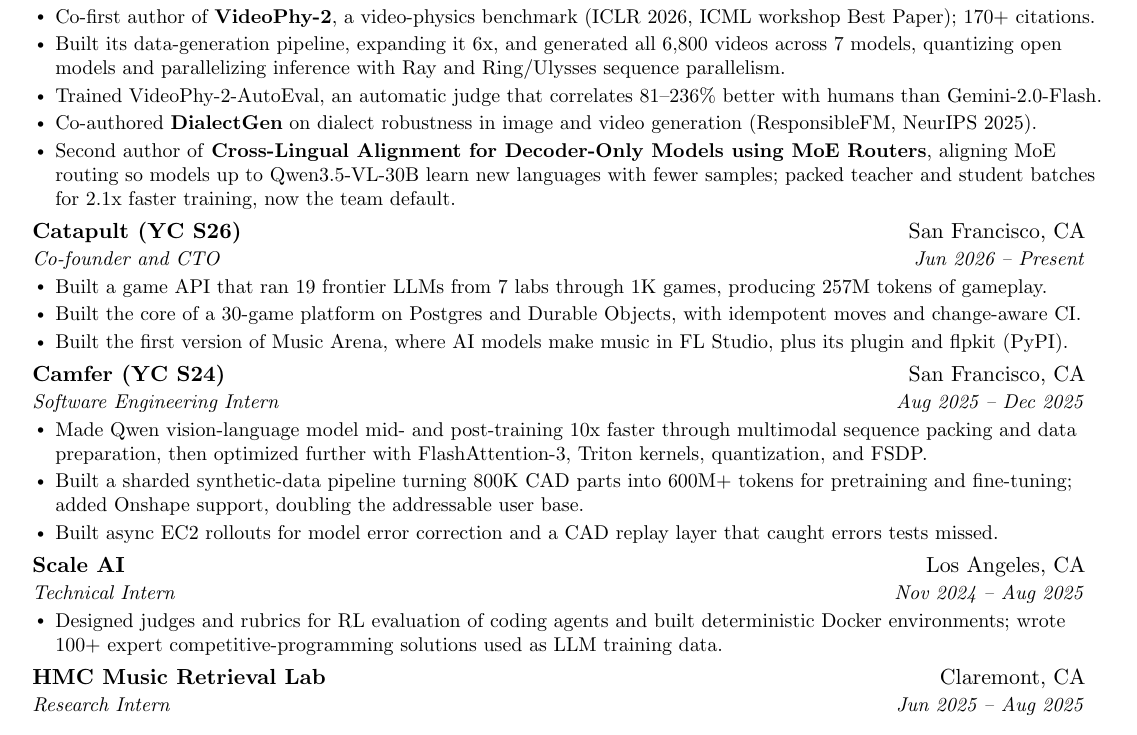
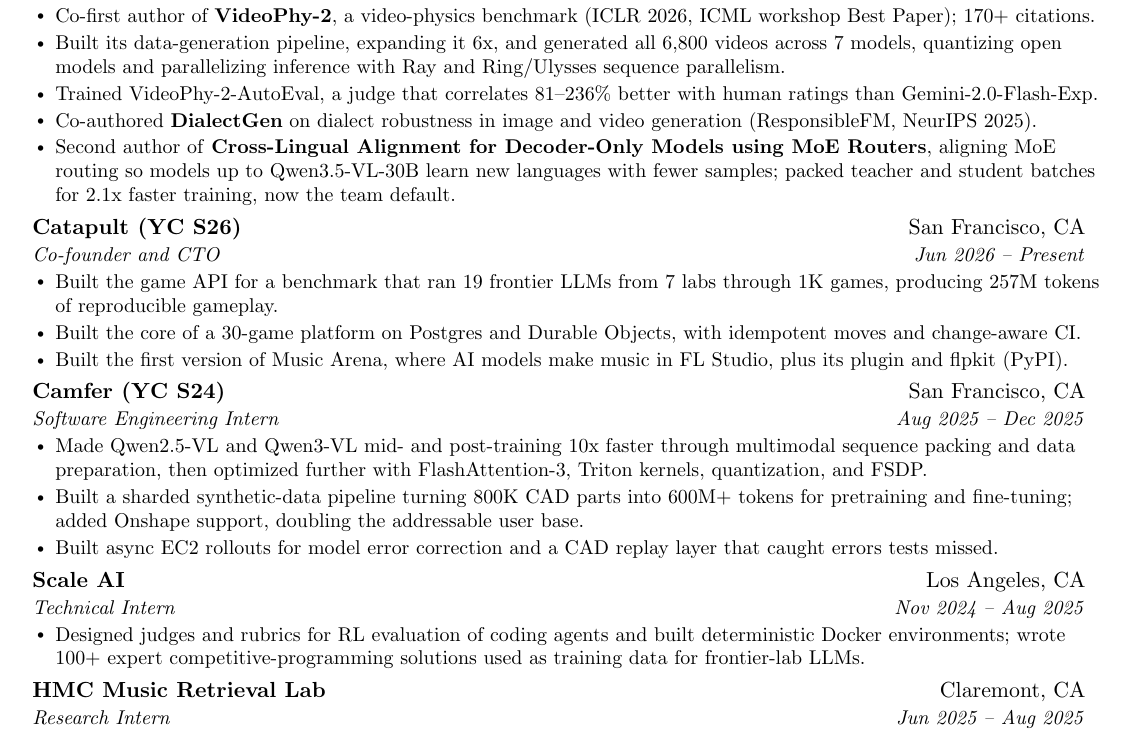
Before and after one commit to clarkipeng/clarkipeng.github.io, a LaTeX CV (resume/ai.tex): part of the page, cut so that both start at the same text. Compiled offline with pdfLaTeX.

Commit message:
feat: sharpen research resume for research roles

```diff
--- a/resume/ai.tex
+++ b/resume/ai.tex
@@ -129,7 +129,7 @@
       \resumeItemListStart
         \resumeItem{Co-first author of \href{https://arxiv.org/abs/2503.06800}{\textbf{VideoPhy-2}}, a video-physics benchmark (ICLR 2026, ICML workshop Best Paper); 170+ citations.}
         \resumeItem{Built its data-generation pipeline, expanding it 6x, and generated all 6,800 videos across 7 models, quantizing open models and parallelizing inference with Ray and Ring/Ulysses sequence parallelism.}
-        \resumeItem{Trained VideoPhy-2-AutoEval, an automatic judge that correlates 81--236\% better with humans than Gemini-2.0-Flash.}
+        \resumeItem{Trained VideoPhy-2-AutoEval, a judge that correlates 81--236\% better with human ratings than Gemini-2.0-Flash-Exp.}
         \resumeItem{Co-authored \href{https://arxiv.org/abs/2510.14949}{\textbf{DialectGen}} on dialect robustness in image and video generation (ResponsibleFM, NeurIPS 2025).}
         \resumeItem{Second author of \textbf{Cross-Lingual Alignment for Decoder-Only Models using MoE Routers}, aligning MoE routing so models up to Qwen3.5-VL-30B learn new languages with fewer samples; packed teacher and student batches for 2.1x faster training, now the team default.}
       \resumeItemListEnd
@@ -138,7 +138,7 @@
       {\href{https://playcatapult.io}{Catapult (YC S26)}}{San Francisco, CA}
       {Co-founder and CTO}{Jun 2026 -- Present}
       \resumeItemListStart
-        \resumeItem{Built a game API that ran 19 frontier LLMs from 7 labs through 1K games, producing 257M tokens of gameplay.}
+        \resumeItem{Built the game API for a benchmark that ran 19 frontier LLMs from 7 labs through 1K games, producing 257M tokens of reproducible gameplay.}
         \resumeItem{Built the core of a 30-game platform on Postgres and Durable Objects, with idempotent moves and change-aware CI.}
         \resumeItem{Built the first version of \href{https://musicarena.io}{Music Arena}, where AI models make music in FL Studio, plus its plugin and \href{https://pypi.org/project/flpkit/}{flpkit} (PyPI).}
       \resumeItemListEnd
@@ -147,7 +147,7 @@
       {\href{https://camfer.dev}{Camfer (YC S24)}}{San Francisco, CA}
       {Software Engineering Intern}{Aug 2025 -- Dec 2025}
       \resumeItemListStart
-        \resumeItem{Made Qwen vision-language model mid- and post-training 10x faster through multimodal sequence packing and data preparation, then optimized further with FlashAttention-3, Triton kernels, quantization, and FSDP.}
+        \resumeItem{Made Qwen2.5-VL and Qwen3-VL mid- and post-training 10x faster through multimodal sequence packing and data preparation, then optimized further with FlashAttention-3, Triton kernels, quantization, and FSDP.}
         \resumeItem{Built a sharded synthetic-data pipeline turning 800K CAD parts into 600M+ tokens for pretraining and fine-tuning; added Onshape support, doubling the addressable user base.}
         \resumeItem{Built async EC2 rollouts for model error correction and a CAD replay layer that caught errors tests missed.}
       \resumeItemListEnd
@@ -156,7 +156,7 @@
       {Scale AI}{Los Angeles, CA}
       {Technical Intern}{Nov 2024 -- Aug 2025}
       \resumeItemListStart
-        \resumeItem{Designed judges and rubrics for RL evaluation of coding agents and built deterministic Docker environments; wrote 100+ expert competitive-programming solutions used as LLM training data.}
+        \resumeItem{Designed judges and rubrics for RL evaluation of coding agents and built deterministic Docker environments; wrote 100+ expert competitive-programming solutions used as training data for frontier-lab LLMs.}
       \resumeItemListEnd
 
     \resumeSubheading
```
Also changed, not shown: resume/ai.pdf, 1 other file.
